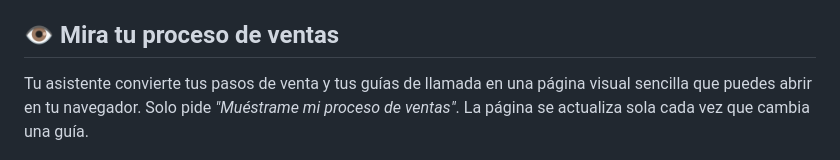
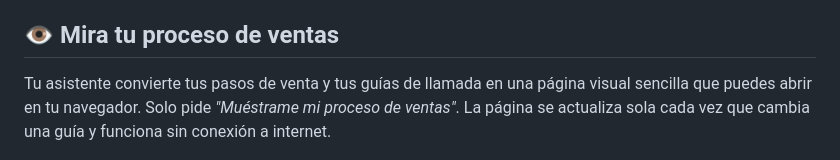
Before and after one commit to CarlosLeonCode/clc-copilot-brain, a Markdown page: README.es.md, the part around the change. Drawn GitHub-style.

```diff
--- a/README.es.md
+++ b/README.es.md
@@ -88,7 +88,7 @@ flowchart LR
 
 ## 👁️ Mira tu proceso de ventas
 
-Tu asistente convierte tus pasos de venta y tus guías de llamada en una página visual sencilla que puedes abrir en tu navegador. Solo pide *"Muéstrame mi proceso de ventas"*. La página se actualiza sola cada vez que cambia una guía.
+Tu asistente convierte tus pasos de venta y tus guías de llamada en una página visual sencilla que puedes abrir en tu navegador. Solo pide *"Muéstrame mi proceso de ventas"*. La página se actualiza sola cada vez que cambia una guía y funciona sin conexión a internet.
 
 <p align="center">
   <img src="docs/assets/sales-system-preview.png" alt="Página del sistema de ventas: los cinco pasos del proceso de ventas en un diagrama, con una tarjeta por cada guía de llamada que muestra su objetivo, su árbol de decisiones y qué decir." width="100%">
```
Also changed, not shown: README.md (+1 -1 lines), TECHNICAL.md (+3 -1 lines).
